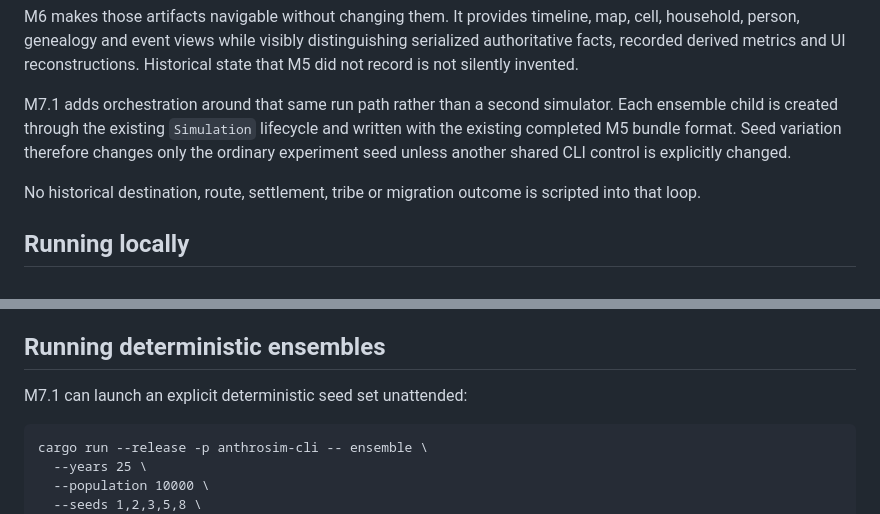
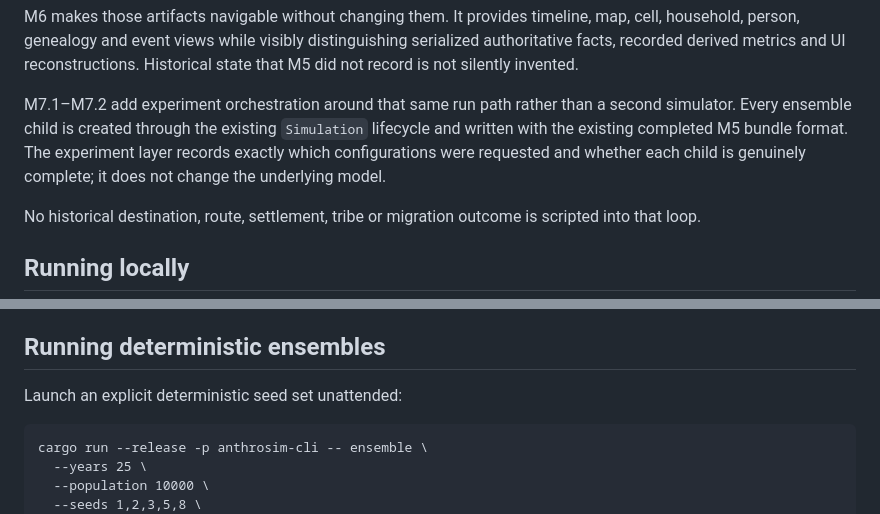
Before and after one commit to Datengu/anthrosim, a Markdown page: README.md, 2 parts joined by grey strips. Drawn GitHub-style.

````diff
--- a/README.md
+++ b/README.md
@@ -46,7 +47,7 @@ M5 makes that loop inspectable. Births, deaths and completed household moves are
 
 M6 makes those artifacts navigable without changing them. It provides timeline, map, cell, household, person, genealogy and event views while visibly distinguishing serialized authoritative facts, recorded derived metrics and UI reconstructions. Historical state that M5 did not record is not silently invented.
 
-M7.1 adds orchestration around that same run path rather than a second simulator. Each ensemble child is created through the existing `Simulation` lifecycle and written with the existing completed M5 bundle format. Seed variation therefore changes only the ordinary experiment seed unless another shared CLI control is explicitly changed.
+M7.1–M7.2 add experiment orchestration around that same run path rather than a second simulator. Every ensemble child is created through the existing `Simulation` lifecycle and written with the existing completed M5 bundle format. The experiment layer records exactly which configurations were requested and whether each child is genuinely complete; it does not change the underlying model.
 
 No historical destination, route, settlement, tribe or migration outcome is scripted into that loop.
 
@@ -91,7 +92,7 @@ The CLI also exposes synthetic experiment controls such as `--resource-productiv
 
 ## Running deterministic ensembles
 
-M7.1 can launch an explicit deterministic seed set unattended:
+Launch an explicit deterministic seed set unattended:
 
 ```text
 cargo run --release -p anthrosim-cli -- ensemble \
````
Also changed, not shown: other parts of README.md (+21 -4 lines).
